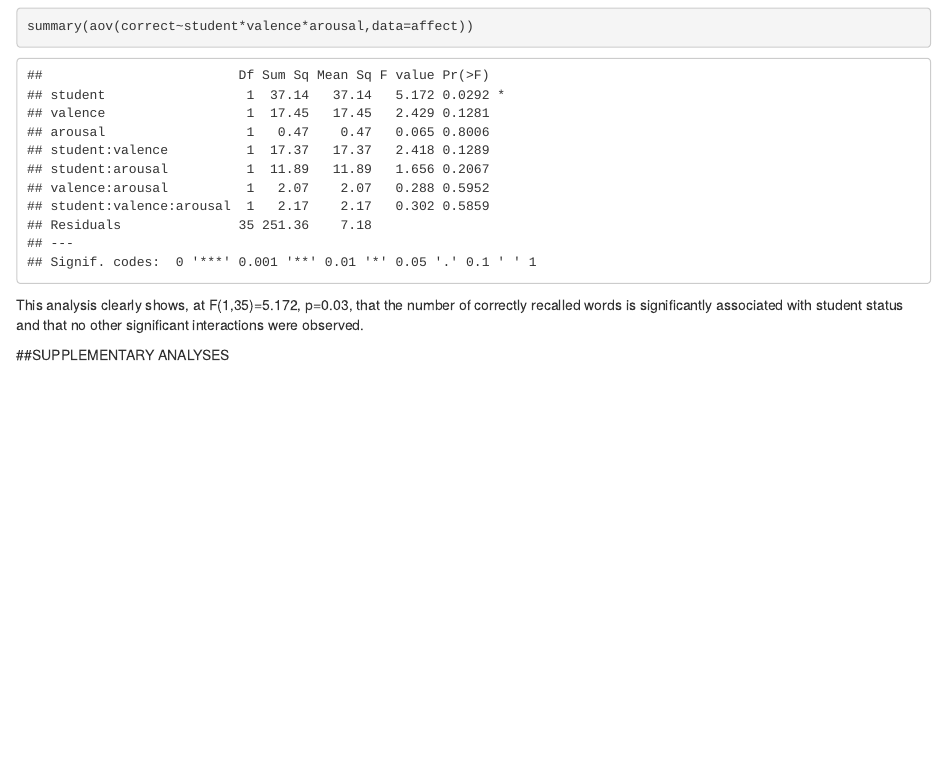
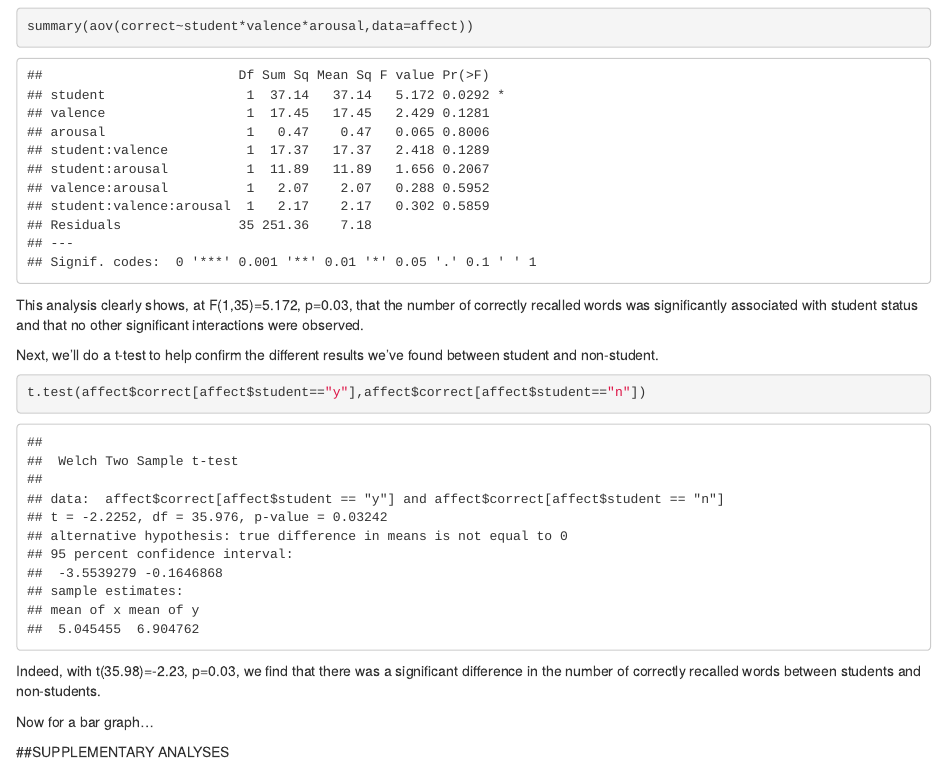
Before and after one commit to DBIAT/emotionandrecall, an R Markdown document (Data/analysis.Rmd): the page in a window 1100 px wide, from 2300 px down. Rendered offline with R 4.5, knitr and Pandoc, with nearby package versions.

Commit message:
twelth commit

````diff
--- a/Data/analysis.Rmd
+++ b/Data/analysis.Rmd
@@ -87,7 +87,19 @@ Since there was a significant association between non-students' recollected word
 summary(aov(correct~student*valence*arousal,data=affect))
 ```
 
-This analysis clearly shows, at F(1,35)=5.172, p=0.03, that the number of correctly recalled words is significantly associated with student status and that no other significant interactions were observed.
+This analysis clearly shows, at F(1,35)=5.172, p=0.03, that the number of correctly recalled words was significantly associated with student status and that no other significant interactions were observed.
+
+Next, we'll do a t-test to help confirm the different results we've found between student and non-student.
+
+```{r}
+t.test(affect$correct[affect$student=="y"],affect$correct[affect$student=="n"])
+```
+
+Indeed, with t(35.98)=-2.23, p=0.03, we find that there was a significant difference in the number of correctly recalled words between students and non-students.
+
+Now for a bar graph...
+
+
 
 ##SUPPLEMENTARY ANALYSES
 
````
Also changed, not shown: Data/analysis.html.
